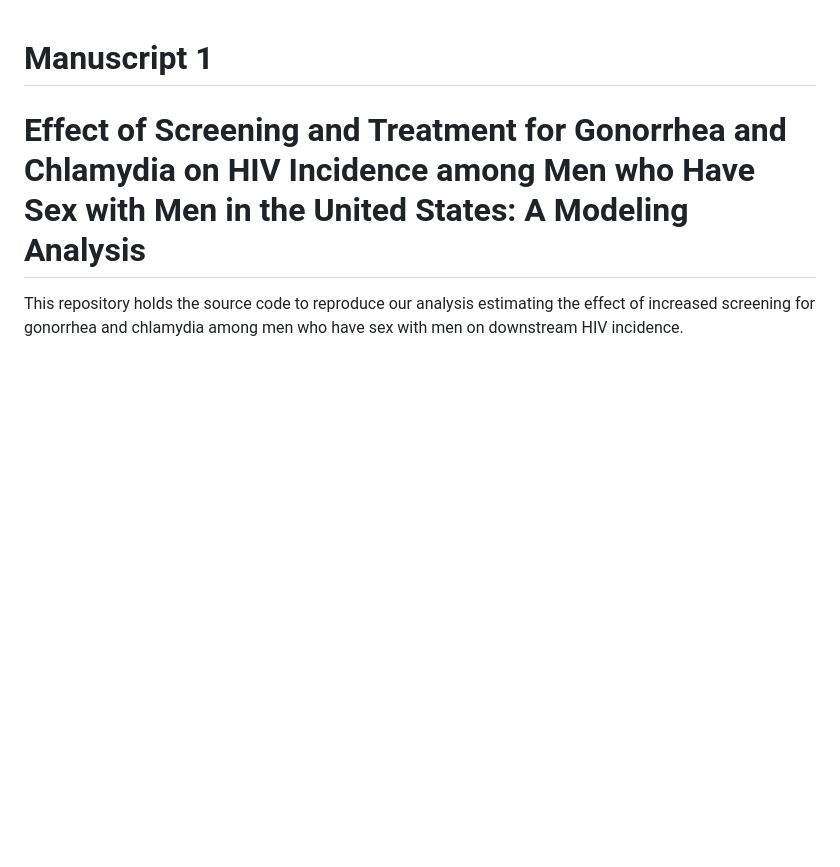
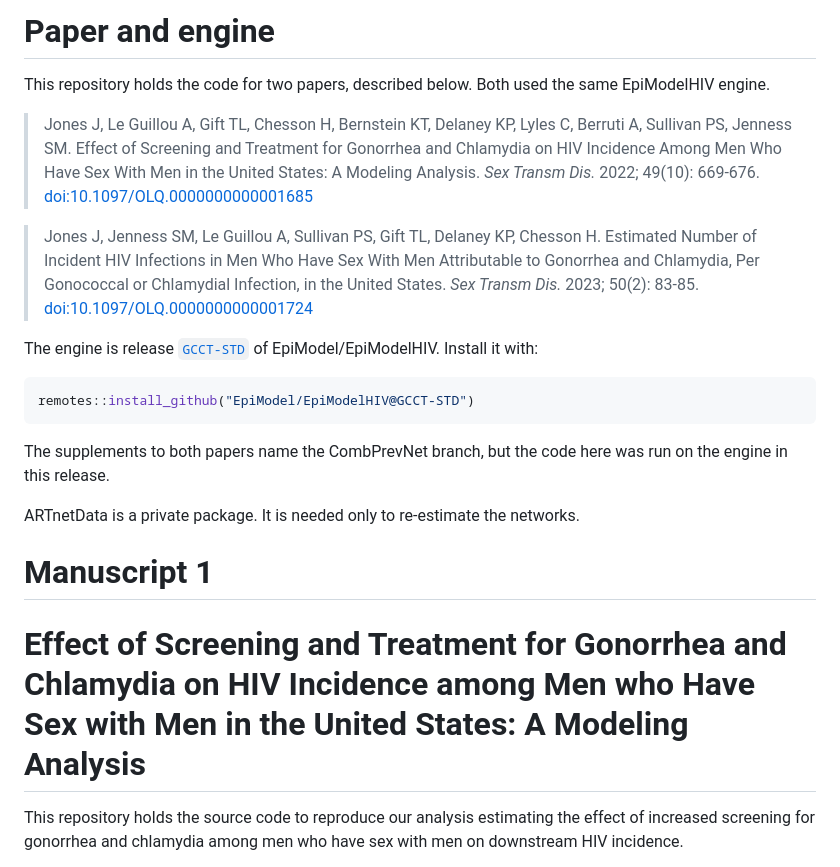
Before and after one commit to EpiModel/PAFGuidelines, a Markdown page: README.md, the part around the change. Rendered like a GitHub page; blank space fills up the shorter version.

Commit message:
Add EpiModelHIV release to README
Both papers used the engine in the GCCT-STD release. The supplements name the CombPrevNet branch by mistake.

````diff
--- a/README.md
+++ b/README.md
@@ -1,3 +1,21 @@
+# Paper and engine
+
+This repository holds the code for two papers, described below. Both used the same EpiModelHIV engine.
+
+> Jones J, Le Guillou A, Gift TL, Chesson H, Bernstein KT, Delaney KP, Lyles C, Berruti A, Sullivan PS, Jenness SM. Effect of Screening and Treatment for Gonorrhea and Chlamydia on HIV Incidence Among Men Who Have Sex With Men in the United States: A Modeling Analysis. _Sex Transm Dis._ 2022; 49(10): 669-676. [doi:10.1097/OLQ.0000000000001685](https://doi.org/10.1097/OLQ.0000000000001685)
+
+> Jones J, Jenness SM, Le Guillou A, Sullivan PS, Gift TL, Delaney KP, Chesson H. Estimated Number of Incident HIV Infections in Men Who Have Sex With Men Attributable to Gonorrhea and Chlamydia, Per Gonococcal or Chlamydial Infection, in the United States. _Sex Transm Dis._ 2023; 50(2): 83-85. [doi:10.1097/OLQ.0000000000001724](https://doi.org/10.1097/OLQ.0000000000001724)
+
+The engine is release [`GCCT-STD`](https://github.com/EpiModel/EpiModelHIV/releases/tag/GCCT-STD) of EpiModel/EpiModelHIV. Install it with:
+
+```r
+remotes::install_github("EpiModel/EpiModelHIV@GCCT-STD")
+```
+
+The supplements to both papers name the CombPrevNet branch, but the code here was run on the engine in this release.
+
+ARTnetData is a private package. It is needed only to re-estimate the networks.
+
 # Manuscript 1
 
 # Effect of Screening and Treatment for Gonorrhea and Chlamydia on HIV Incidence among Men who Have Sex with Men in the United States: A Modeling Analysis
````
